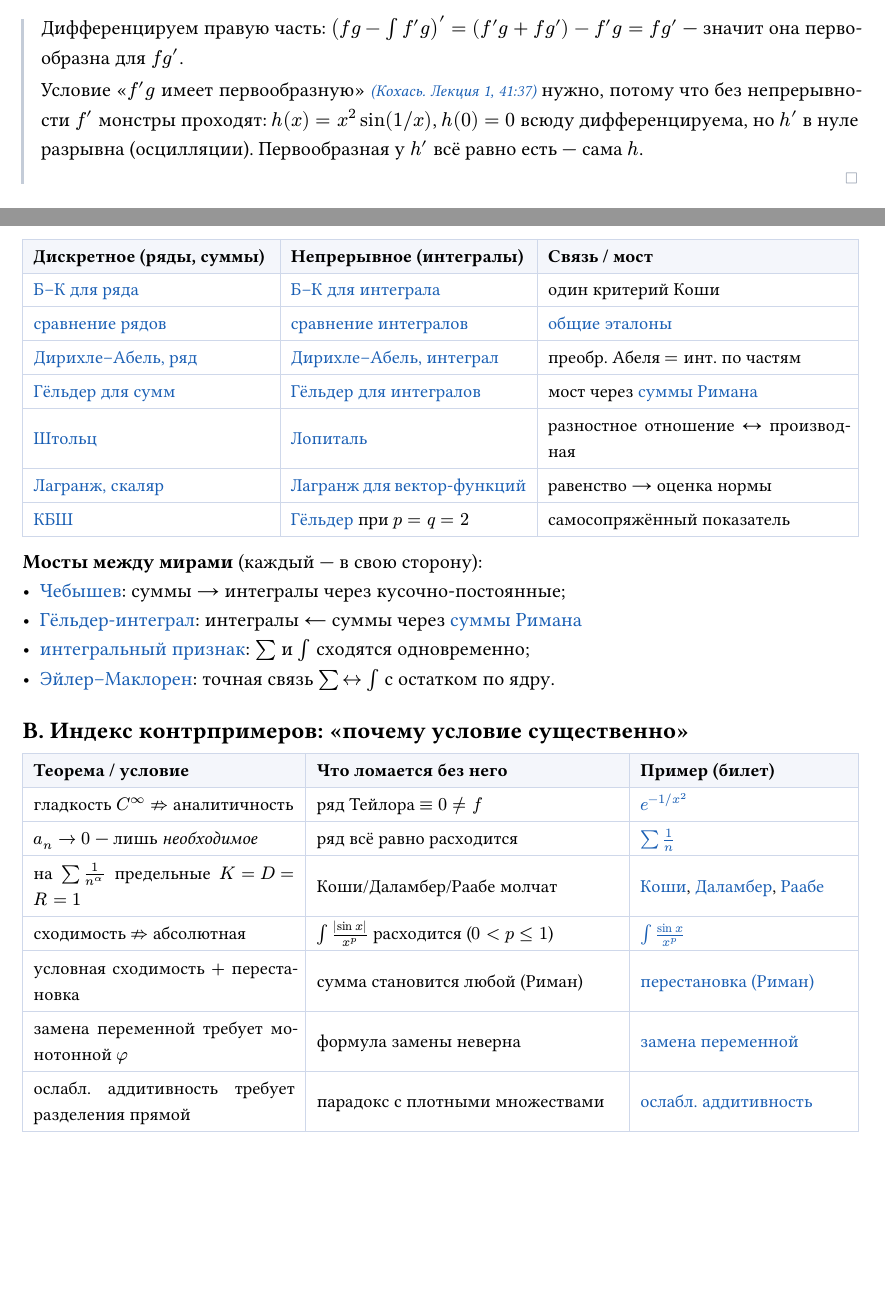
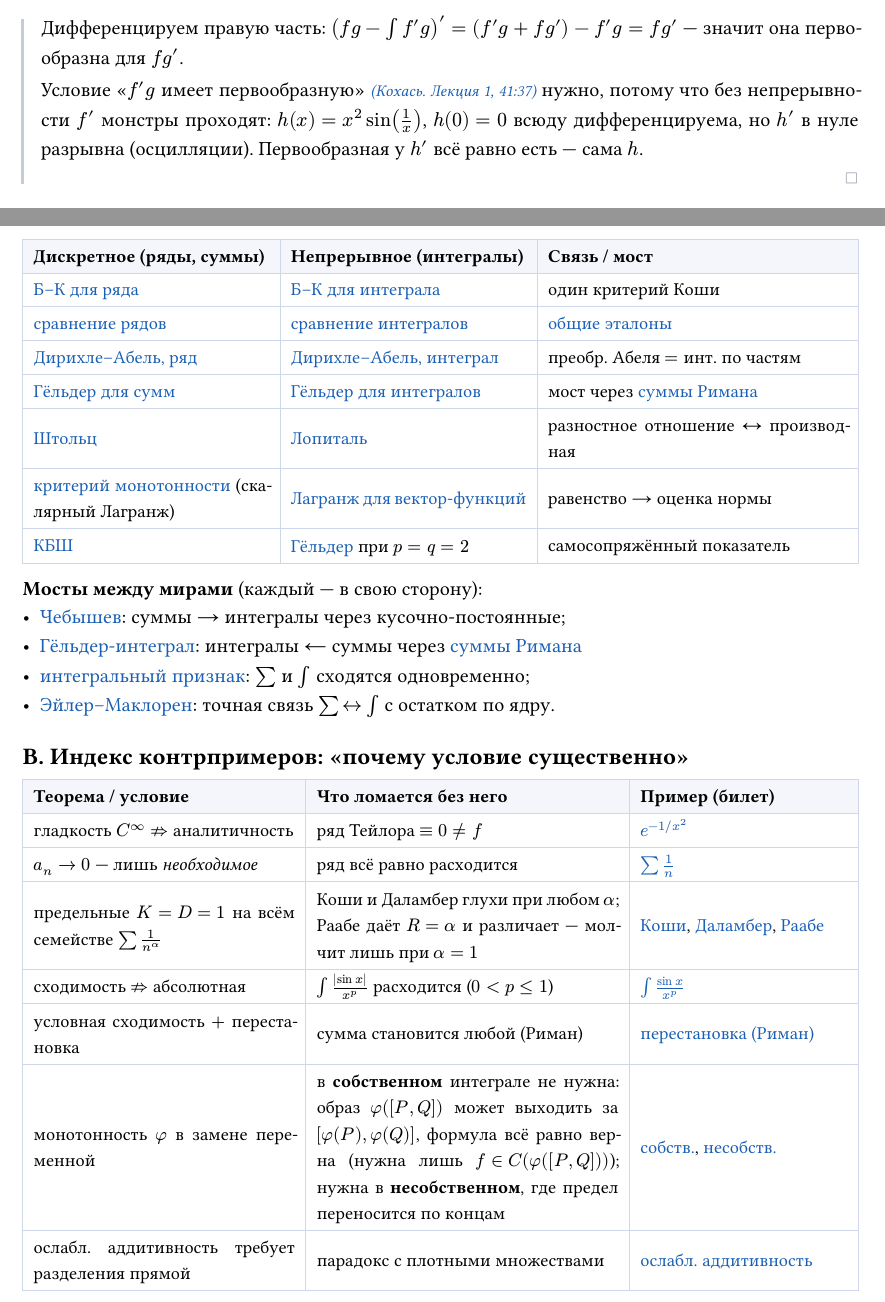
Before and after one commit to AntonIXO/matan2, a Typst document (main.typ): two parts of pages 12 and 46 of 49, joined at a grey line, cut so that both start at the same text, the shorter picture padded with empty space. Compiled offline with Typst 0.15.

Commit message:
Приложения A/B: две фактические ошибки, противоречащие тексту
Приложение B утверждало ровно то, что основной текст опровергает:

- «на Σ1/n^α предельные K=D=R=1, Раабе молчит» — неверно.
  R_n = n(((n+1)/n)^α − 1) → α, т.е. Раабе как раз РАЗЛИЧАЕТ семейство
  (α>1 сх., α<1 расх.) и глух только при α=1. В этом весь смысл его
  как заплатки на Даламбера — 2.2.13 говорит именно это.
- «замена переменной требует монотонной φ, иначе формула неверна» —
  прямо противоречит «Нюансу» в 1.2.7: образ φ([P,Q]) может выходить
  за [φ(P),φ(Q)], формула всё равно верна; нужна лишь f ∈ C(φ([P,Q])).
  Монотонность нужна в НЕСОБСТВЕННОМ интеграле (2.2.1) — разведено.

Приложение A: <th-b1-10> подписан «Лагранж, скаляр», хотя это критерий
монотонности (сам Лагранж — прошлый семестр, отдельного билета нет).

Плюс замечание облачного ревью: sin(1\/x) → sin(1/x) в 1.2.3 —
экранированный слэш вне ^()/_() запрещён конвенциями CLAUDE.md.

typst compile main.typ — 0 ошибок.

Co-Authored-By: Claude Opus 5 (1M context) <noreply@anthropic.com>
Claude-Session: https://claude.ai/code/session_01EANjrQhLcu4sSNvkLyjWv2

```diff
--- a/main.typ
+++ b/main.typ
@@ -89,7 +89,7 @@
   [#link(<th-b2-16>)[Дирихле–Абель, ряд]], [#link(<th-b2-07>)[Дирихле–Абель, интеграл]], [преобр. Абеля $=$ инт. по частям],
   [#link(<th-b1-34>)[Гёльдер для сумм]], [#link(<th-b1-35>)[Гёльдер для интегралов]], [мост через #link(<th-b1-28>)[суммы Римана]],
   [#link(<th-b1-14>)[Штольц]], [#link(<th-b1-12>)[Лопиталь]], [разностное отношение ↔ производная],
-  [#link(<th-b1-10>)[Лагранж, скаляр]], [#link(<th-b3-07>)[Лагранж для вектор-функций]], [равенство → оценка нормы],
+  [#link(<th-b1-10>)[критерий монотонности] (скалярный Лагранж)], [#link(<th-b3-07>)[Лагранж для вектор-функций]], [равенство → оценка нормы],
   [#link(<op-b3-01>)[КБШ]], [#link(<th-b1-34>)[Гёльдер] при $p=q=2$], [самосопряжённый показатель],
 )])
 
@@ -110,10 +110,10 @@
   table.header([*Теорема / условие*], [*Что ломается без него*], [*Пример (билет)*]),
   [гладкость $C^oo$ $arrow.r.double.not$ аналитичность], [ряд Тейлора $equiv 0 != f$], [#link(<th-b1-13>)[$e^(-1\/x^2)$]],
   [$a_n -> 0$ — лишь _необходимое_], [ряд всё равно расходится], [#link(<th-b2-09>)[$sum 1/n$]],
-  [на $sum 1/n^alpha$ предельные $K=D=R=1$], [Коши/Даламбер/Раабе молчат], [#link(<th-b2-11>)[Коши], #link(<th-b2-12>)[Даламбер], #link(<th-b2-13>)[Раабе]],
+  [предельные $K=D=1$ на всём семействе $sum 1/n^alpha$], [Коши и Даламбер глухи при любом $alpha$; Раабе даёт $R=alpha$ и различает — молчит лишь при $alpha=1$], [#link(<th-b2-11>)[Коши], #link(<th-b2-12>)[Даламбер], #link(<th-b2-13>)[Раабе]],
   [сходимость $arrow.r.double.not$ абсолютная], [$integral abs(sin x)/x^p$ расходится ($0<p<=1$)], [#link(<th-b2-06>)[$integral (sin x)/x^p$]],
   [условная сходимость $+$ перестановка], [сумма становится любой (Риман)], [#link(<th-b2-19>)[перестановка (Риман)]],
-  [замена переменной требует монотонной $phi$], [формула замены неверна], [#link(<th-b1-07>)[замена переменной]],
+  [монотонность $phi$ в замене переменной], [в *собственном* интеграле не нужна: образ $phi([P,Q])$ может выходить за $[phi(P),phi(Q)]$, формула всё равно верна (нужна лишь $f in C(phi([P,Q]))$); нужна в *несобственном*, где предел переносится по концам], [#link(<th-b1-07>)[собств.], #link(<th-b2-01>)[несобств.]],
   [ослабл. аддитивность требует разделения прямой], [парадокс с плотными множествами], [#link(<op-b1-05>)[ослабл. аддитивность]],
 )])
 
```
Also changed, not shown: chapters/01-block.typ (+1 -1 lines).
